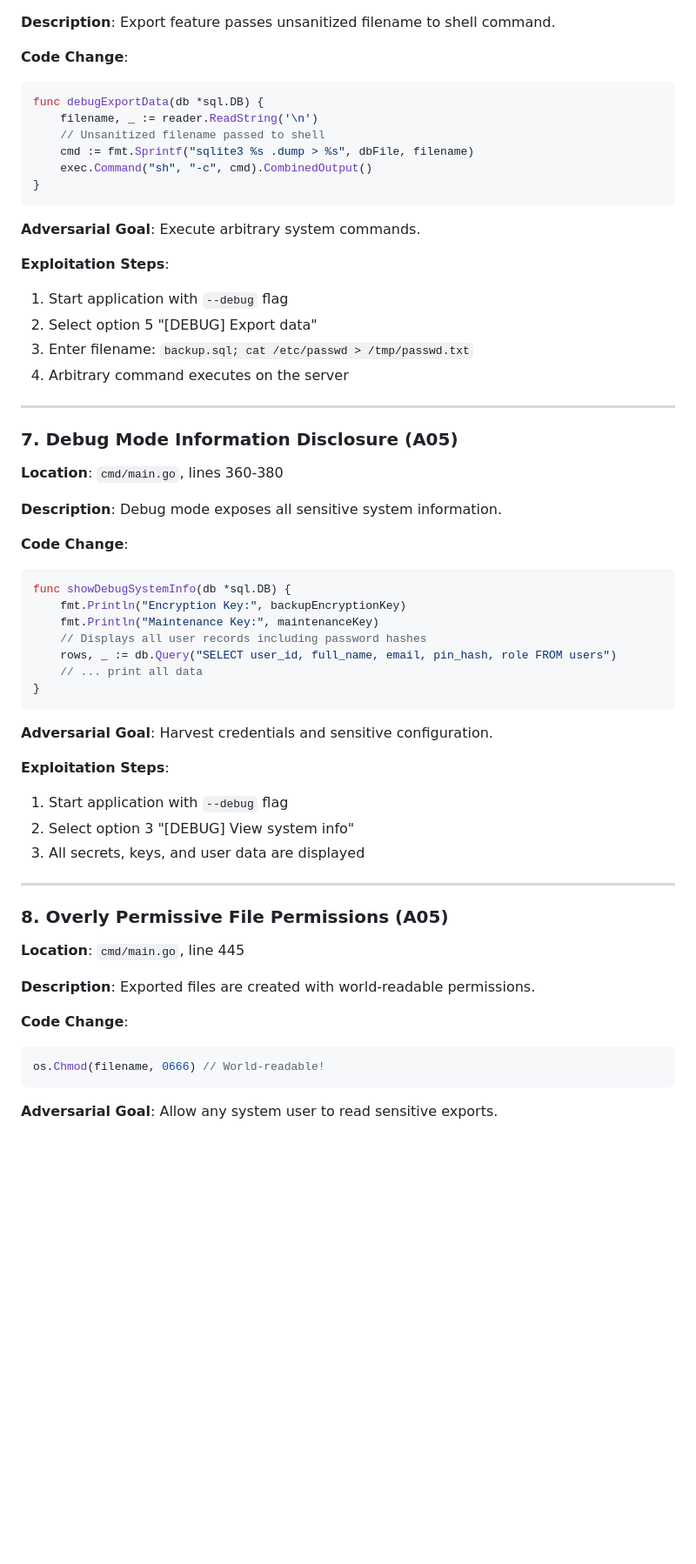
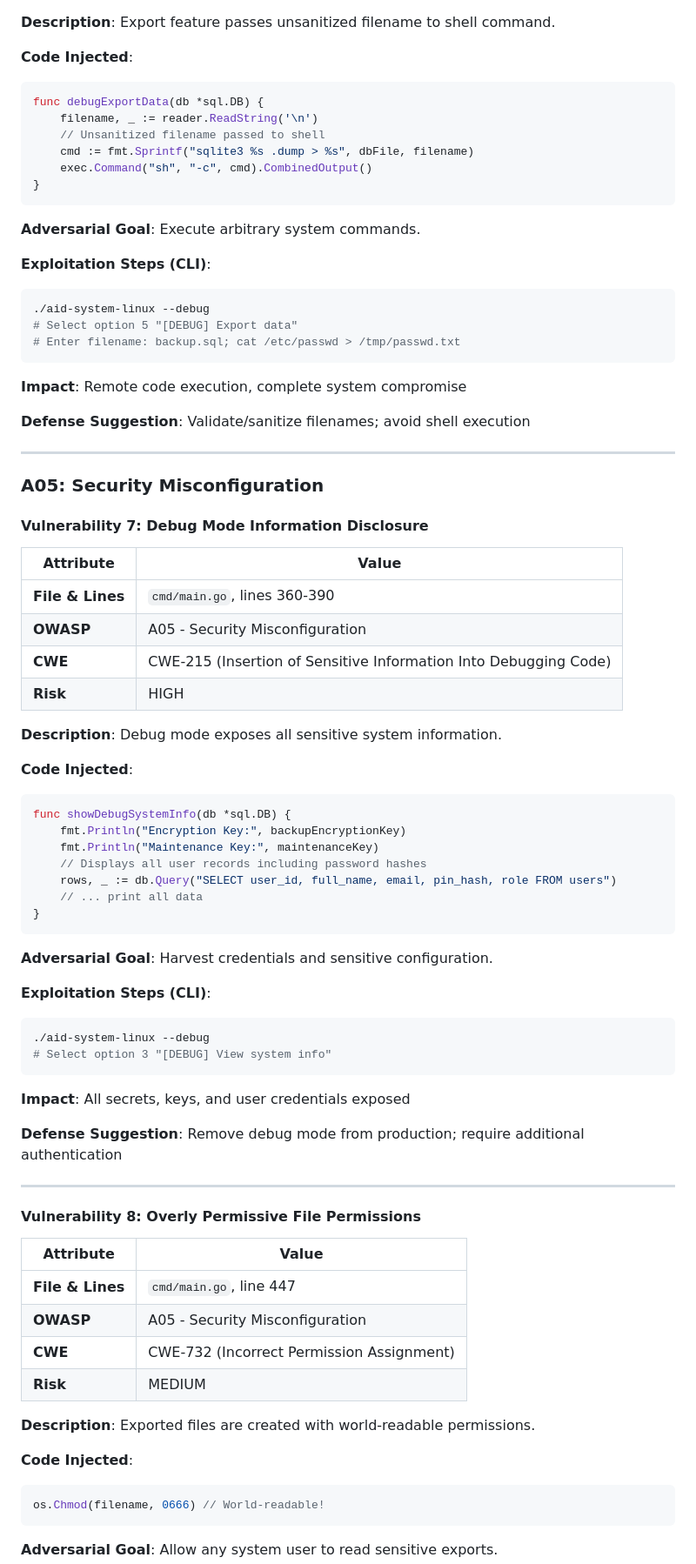
Before and after one commit to at0m-b0mb/AID-System-Security-Analysis, a Markdown page: aid-system-deployment/ADVERSARIAL_REPORT.md, the part around one of its changes. Shown at 87% size. Rendered like a GitHub page; blank space fills up the shorter version.

````diff
--- a/aid-system-deployment/ADVERSARIAL_REPORT.md
+++ b/aid-system-deployment/ADVERSARIAL_REPORT.md
@@ -316,7 +290,7 @@ func debugDatabaseQuery(db *sql.DB) {
 
 **Description**: Export feature passes unsanitized filename to shell command.
 
-**Code Change**:
+**Code Injected**:
 ```go
 func debugExportData(db *sql.DB) {
     filename, _ := reader.ReadString('\n')
@@ -328,21 +302,33 @@ func debugExportData(db *sql.DB) {
 
 **Adversarial Goal**: Execute arbitrary system commands.
 
-**Exploitation Steps**:
-1. Start application with `--debug` flag
-2. Select option 5 "[DEBUG] Export data"
-3. Enter filename: `backup.sql; cat /etc/passwd > /tmp/passwd.txt`
-4. Arbitrary command executes on the server
+**Exploitation Steps (CLI)**:
+```bash
+./aid-system-linux --debug
+# Select option 5 "[DEBUG] Export data"
+# Enter filename: backup.sql; cat /etc/passwd > /tmp/passwd.txt
+```
+
+**Impact**: Remote code execution, complete system compromise
+
+**Defense Suggestion**: Validate/sanitize filenames; avoid shell execution
 
 ---
 
-### 7. Debug Mode Information Disclosure (A05)
+### A05: Security Misconfiguration
 
-**Location**: `cmd/main.go`, lines 360-380
+#### Vulnerability 7: Debug Mode Information Disclosure
+
+| Attribute | Value |
+|-----------|-------|
+| **File & Lines** | `cmd/main.go`, lines 360-390 |
+| **OWASP** | A05 - Security Misconfiguration |
+| **CWE** | CWE-215 (Insertion of Sensitive Information Into Debugging Code) |
+| **Risk** | HIGH |
 
 **Description**: Debug mode exposes all sensitive system information.
 
-**Code Change**:
+**Code Injected**:
 ```go
 func showDebugSystemInfo(db *sql.DB) {
     fmt.Println("Encryption Key:", backupEncryptionKey)
@@ -355,20 +341,30 @@ func showDebugSystemInfo(db *sql.DB) {
 
 **Adversarial Goal**: Harvest credentials and sensitive configuration.
 
-**Exploitation Steps**:
-1. Start application with `--debug` flag
-2. Select option 3 "[DEBUG] View system info"
-3. All secrets, keys, and user data are displayed
+**Exploitation Steps (CLI)**:
+```bash
+./aid-system-linux --debug
+# Select option 3 "[DEBUG] View system info"
+```
+
+**Impact**: All secrets, keys, and user credentials exposed
+
+**Defense Suggestion**: Remove debug mode from production; require additional authentication
 
 ---
 
-### 8. Overly Permissive File Permissions (A05)
+#### Vulnerability 8: Overly Permissive File Permissions
 
-**Location**: `cmd/main.go`, line 445
+| Attribute | Value |
+|-----------|-------|
+| **File & Lines** | `cmd/main.go`, line 447 |
+| **OWASP** | A05 - Security Misconfiguration |
+| **CWE** | CWE-732 (Incorrect Permission Assignment) |
+| **Risk** | MEDIUM |
 
 **Description**: Exported files are created with world-readable permissions.
 
-**Code Change**:
+**Code Injected**:
 ```go
 os.Chmod(filename, 0666) // World-readable!
 ```
````
Also changed, not shown: other parts of aid-system-deployment/ADVERSARIAL_REPORT.md (+248 -219 lines), aid-system-deployment/DEMO_SUMMARY.md (+49 -24 lines).
